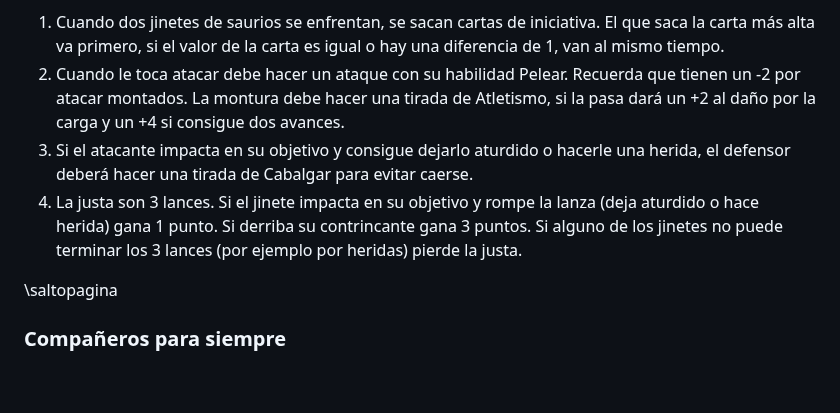
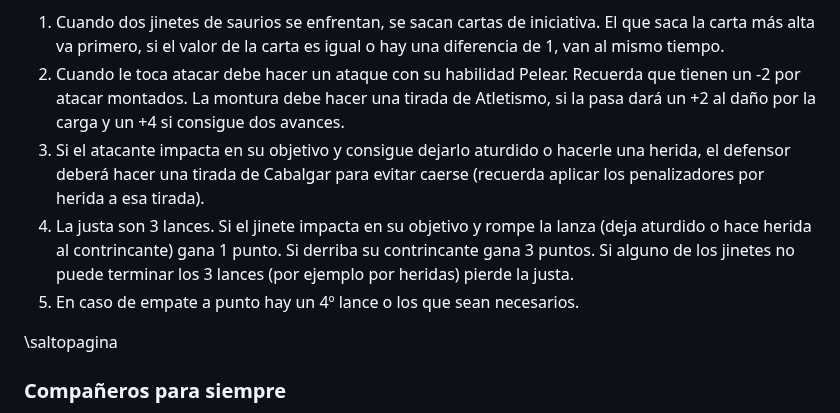
Before and after one commit to gwannon/TrasElMundoPerdido, a Markdown page: TrasElMundoPerdido.md, the part around the change. Drawn GitHub-style; blank space fills up the shorter version.

```diff
--- a/TrasElMundoPerdido.md
+++ b/TrasElMundoPerdido.md
@@ -976,8 +976,9 @@ Las justas con alosaurios pueden ser un divertido deporte entre comandos para re
 
 1. Cuando dos jinetes de saurios se enfrentan, se sacan cartas de iniciativa. El que saca la carta más alta va primero, si el valor de la carta es igual o hay una diferencia de 1, van al mismo tiempo.
 2. Cuando le toca atacar debe hacer un ataque con su habilidad Pelear. Recuerda que tienen un -2 por atacar montados. La montura debe hacer una tirada de Atletismo, si la pasa dará un +2 al daño por la carga y un +4 si consigue dos avances.
-3. Si el atacante impacta en su objetivo y consigue dejarlo aturdido o hacerle una herida, el defensor deberá hacer una tirada de Cabalgar para evitar caerse.
-4. La justa son 3 lances. Si el jinete impacta en su objetivo y rompe la lanza (deja aturdido o hace herida) gana 1 punto. Si derriba su contrincante gana 3 puntos. Si alguno de los jinetes no puede terminar los 3 lances (por ejemplo por heridas) pierde la justa.
+3. Si el atacante impacta en su objetivo y consigue dejarlo aturdido o hacerle una herida, el defensor deberá hacer una tirada de Cabalgar para evitar caerse (recuerda aplicar los penalizadores por herida a esa tirada).
+4. La justa son 3 lances. Si el jinete impacta en su objetivo y rompe la lanza (deja aturdido o hace herida al contrincante) gana 1 punto. Si derriba su contrincante gana 3 puntos. Si alguno de los jinetes no puede terminar los 3 lances (por ejemplo por heridas) pierde la justa.
+5. En caso de empate a punto hay un 4º lance o los que sean necesarios.
 
 \saltopagina
 
```
